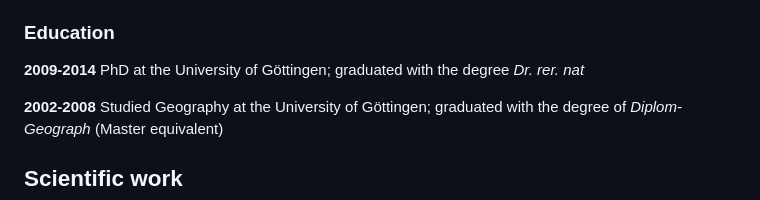
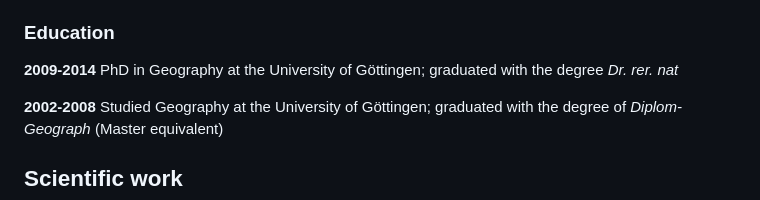
Before and after one commit to geowieland/geowieland.github.io, a Markdown page: about.md, the part around the change. Rendered like a GitHub page.

```diff
--- a/about.md
+++ b/about.md
@@ -30,7 +30,7 @@ In any case, my goal is for the analysis software to be as closely aligned as po
 
 ### Education
 
-**2009-2014** PhD at the University of Göttingen; graduated with the degree *Dr. rer. nat*
+**2009-2014** PhD in Geography at the University of Göttingen; graduated with the degree *Dr. rer. nat*
 
 **2002-2008** Studied Geography at the University of Göttingen; graduated with the degree of *Diplom-Geograph* (Master equivalent)
 
```
